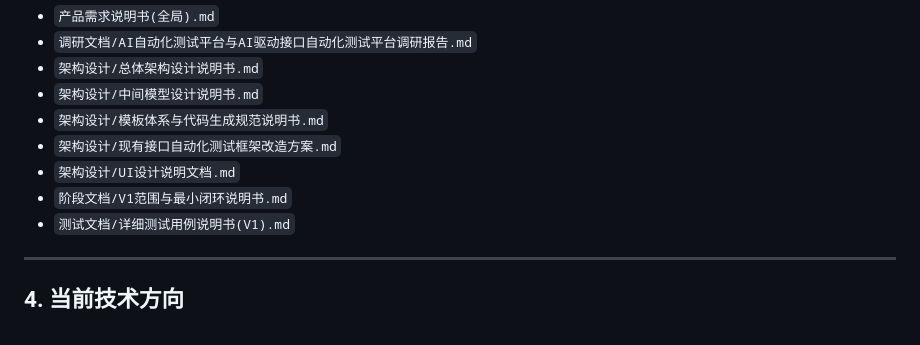
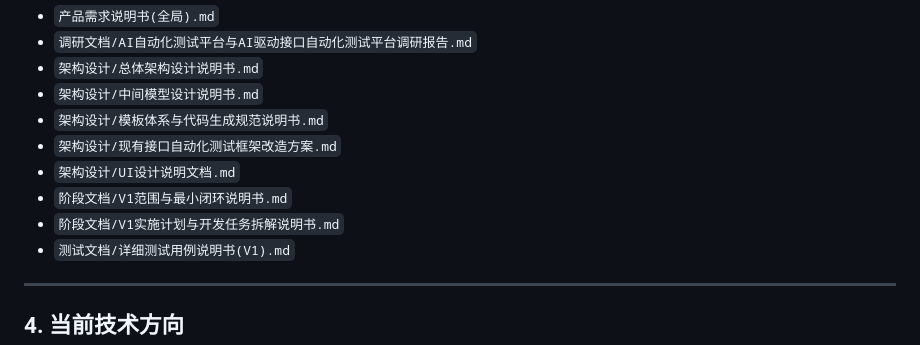
Before and after one commit to buer2233/api-test-platform, a Markdown page: README.md, the part around the change. Rendered like a GitHub page.

```diff
--- a/README.md
+++ b/README.md
@@ -42,6 +42,7 @@ api-test-platform/
 - `架构设计/现有接口自动化测试框架改造方案.md`
 - `架构设计/UI设计说明文档.md`
 - `阶段文档/V1范围与最小闭环说明书.md`
+- `阶段文档/V1实施计划与开发任务拆解说明书.md`
 - `测试文档/详细测试用例说明书(V1).md`
 ---
 ## 4. 当前技术方向
```
Also changed, not shown: AGENTS.md (+45 -4 lines), product_document/阶段文档/V1范围与最小闭环说明书.md (+3 -2 lines).
